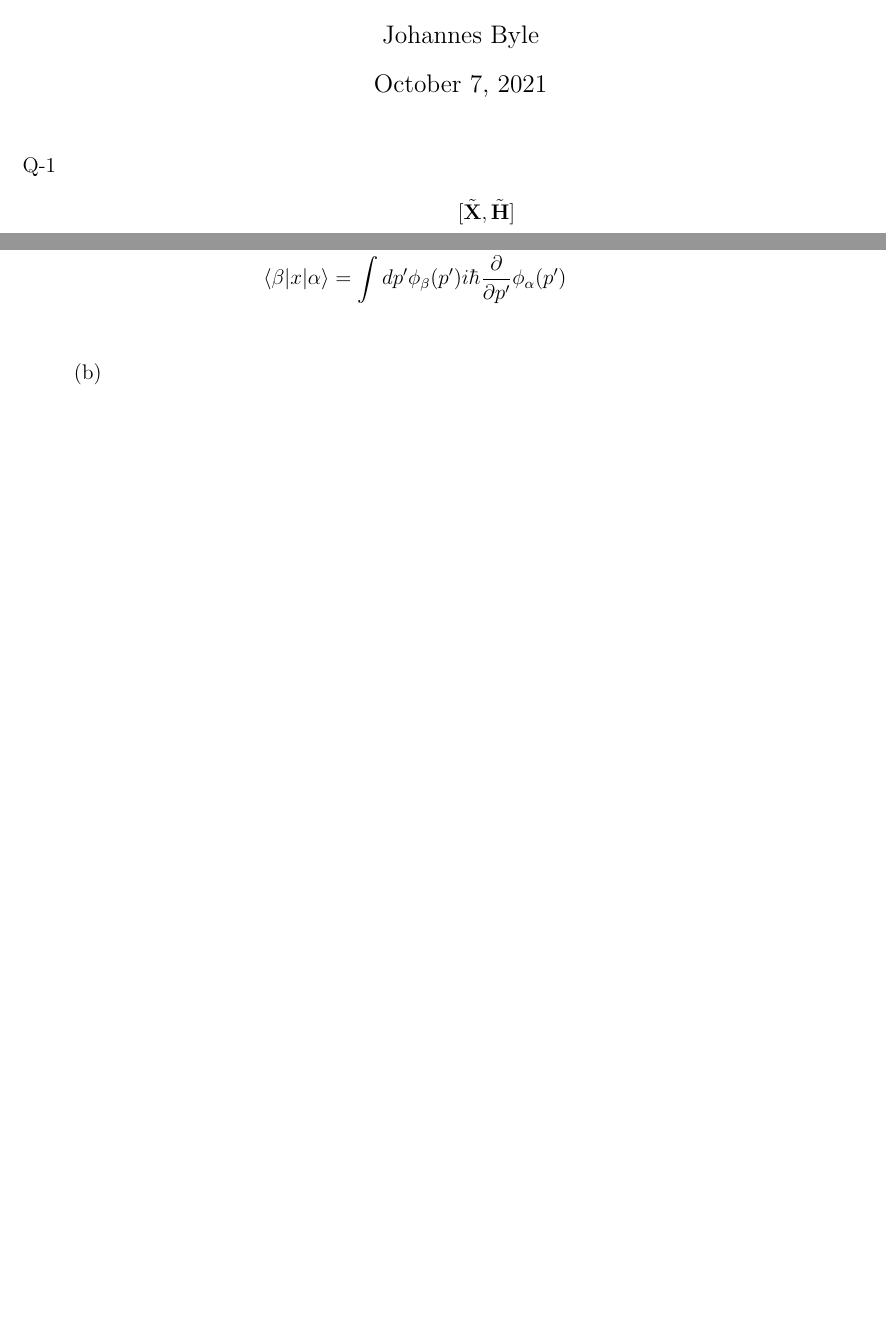
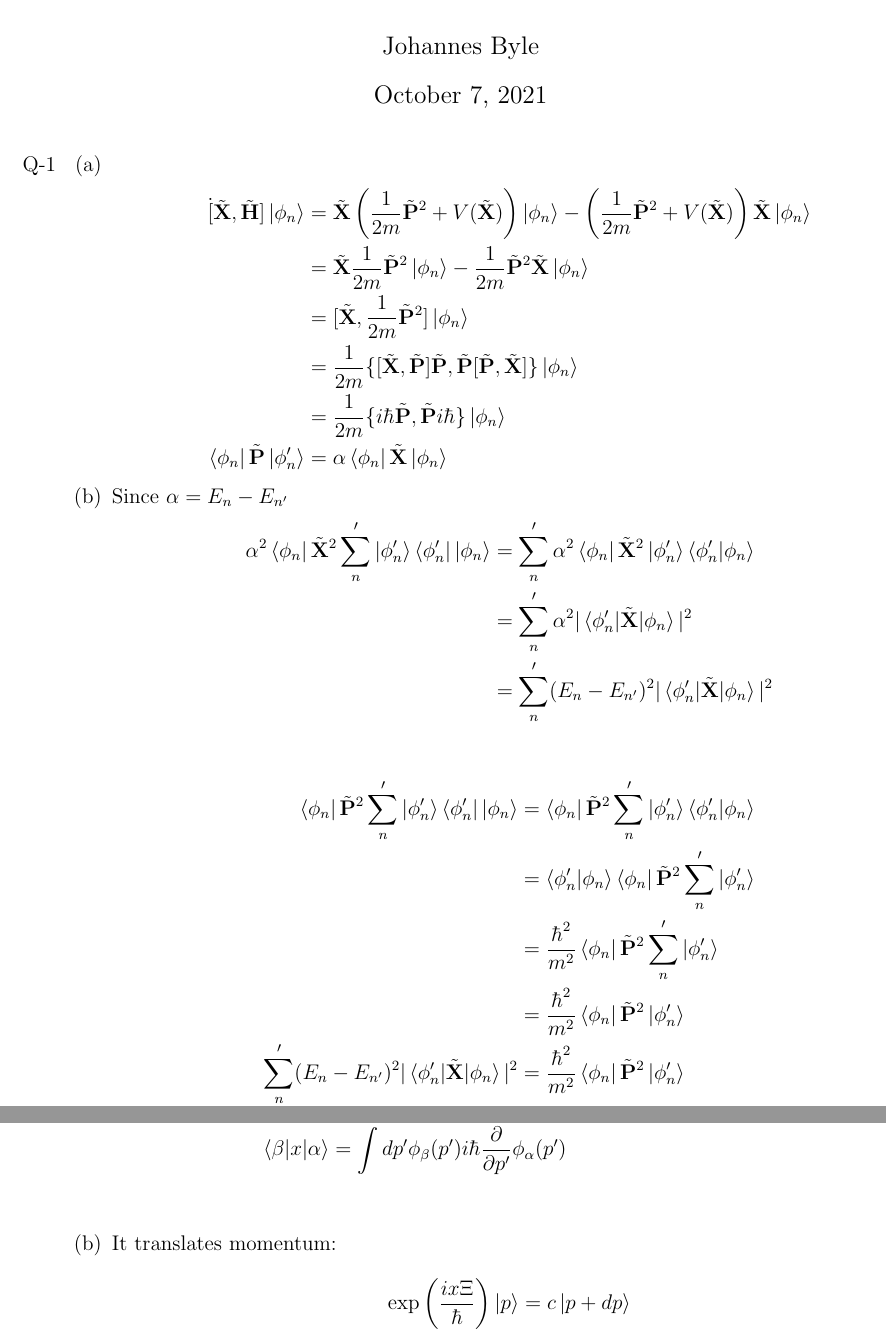
Before and after one commit to JohannesByle/latex, a LaTeX document (Quantum I/HW_5.tex): two parts of pages 1 and 3 of 3 before the commit and two parts of pages 1 and 4 of 4 after it, joined at a grey line, cut so that both start at the same text, the shorter picture padded with empty space. Compiled offline with pdfLaTeX.

Commit message:
finished (BS'ed) quantum hw_5

```diff
--- a/Quantum I/HW_5.tex
+++ b/Quantum I/HW_5.tex
@@ -26,9 +26,31 @@
   \maketitle
   \begin{enumerate}
     \item[Q-1]
-    \begin{align*}
-    [\op{X},\op{H}]
-    \end{align*}
+    \begin{enumerate}
+      \item
+      \begin{align*}
+        \.[\op{X},\op{H}]\ket{\phi_n}&=\op{X}\left(\frac{1}{2m}\op{P}^2+V(\op{X})\right)\ket{\phi_n}-\left(\frac{1}{2m}\op{P}^2+V(\op{X})\right)\op{X}\ket{\phi_n}\\
+        &=\op{X}\frac{1}{2m}\op{P}^2\ket{\phi_n}-\frac{1}{2m}\op{P}^2\op{X}\ket{\phi_n}\\
+        &=[\op{X},\frac{1}{2m}\op{P}^2]\ket{\phi_n}\\
+        &=\frac{1}{2m}\{[\op{X},\op{P}]\op{P},\op{P}[\op{P},\op{X}]\}\ket{\phi_n}\\
+        &=\frac{1}{2m}\{i\hbar\op{P},\op{P}i\hbar\}\ket{\phi_n}\\
+        \bra{\phi_n}\op{P}\ket{\phi_n'}&=\alpha\bra{\phi_n}\op{X}\ket{\phi_n}
+      \end{align*}
+      \item Since $\alpha=E_n-E_{n'}$
+      \begin{align*}
+        \alpha^2\bra{\phi_n}\op{X}^2\sum_n' \ket{\phi_n'}\bra{\phi_n'}\ket{\phi_n}&=\sum_n'\alpha^2\bra{\phi_n}\op{X}^2 \ket{\phi_n'}\braket{\phi_n'|\phi_n}\\
+        &=\sum_n'\alpha^2|\braket{\phi_n'|\op{X}|\phi_n}|^2\\
+        &=\sum_n'(E_n-E_{n'})^2|\braket{\phi_n'|\op{X}|\phi_n}|^2\\
+      \end{align*}
+      \begin{align*}
+        \bra{\phi_n}\op{P}^2\sum_n' \ket{\phi_n'}\bra{\phi_n'}\ket{\phi_n}&=\bra{\phi_n}\op{P}^2\sum_n' \ket{\phi_n'}\braket{\phi_n'|\phi_n}\\
+        &=\braket{\phi_n'|\phi_n}\bra{\phi_n}\op{P}^2\sum_n' \ket{\phi_n'}\\
+        &=\frac{\hbar^2}{m^2}\bra{\phi_n}\op{P}^2\sum_n' \ket{\phi_n'}\\
+        &=\frac{\hbar^2}{m^2}\bra{\phi_n}\op{P}^2\ket{\phi_n'}\\
+        \sum_n'(E_n-E_{n'})^2|\braket{\phi_n'|\op{X}|\phi_n}|^2&=\frac{\hbar^2}{m^2}\bra{\phi_n}\op{P}^2\ket{\phi_n'}
+      \end{align*}
+    \end{enumerate}
+
     \item[1.33] Starting with the translation operator applied to the expectation value for $\opx$:
     \begin{gather*}
       \bra{\alpha}\jacdag\opx\jac\ket{\alpha}\\
@@ -126,7 +148,10 @@
           \braket{\beta|x|\alpha}&=\int dp'\phi_{\beta}(p')i\hbar\p{}{p'}\phi_{\alpha}(p')\\
         \end{align*}
       \end{enumerate}
-      \item
+      \item It translates momentum:
+      \begin{gather*}
+        \exp\left( \frac{ix\Xi}{\hbar} \right)\ket{p}=c\ket{p+dp}
+      \end{gather*}
     \end{enumerate}
   \end{enumerate}
 
```
Also changed, not shown: Classical Mechanics I/out/HW_5.pdf, Quantum I/out/HW_5.pdf.
